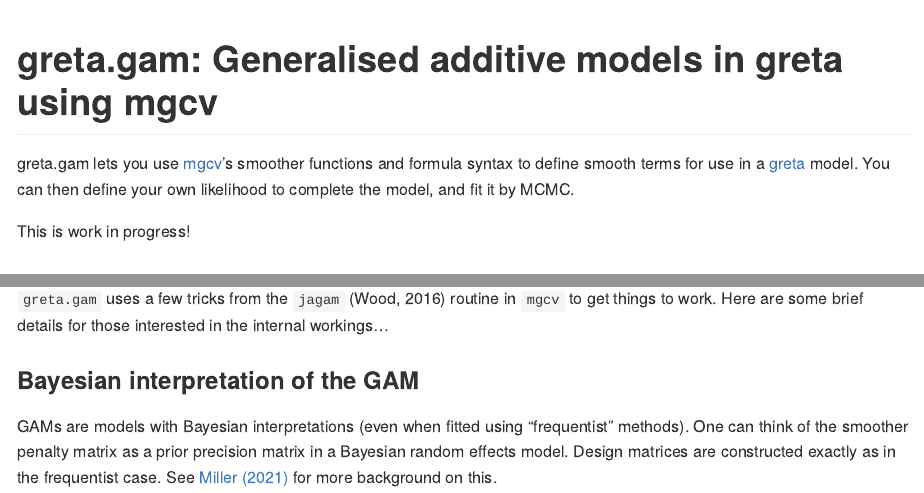
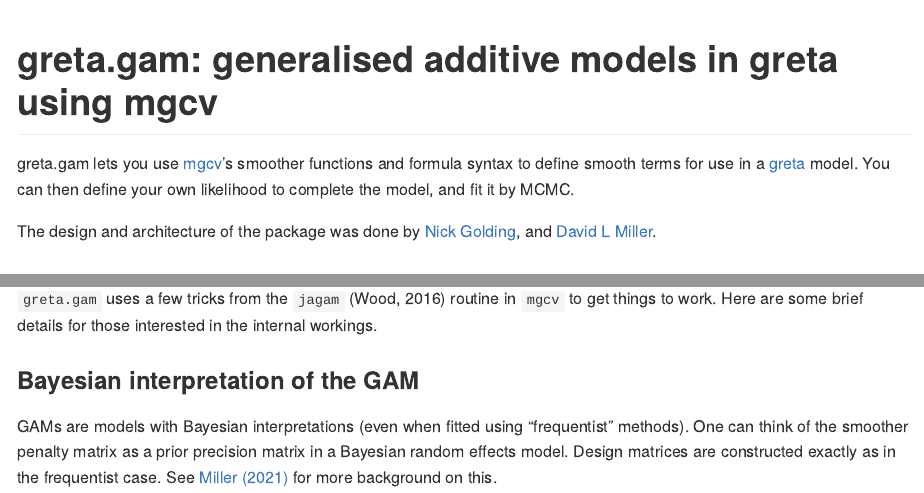
Before and after one commit to greta-dev/greta.gam, an R Markdown document (README.Rmd): the page in a window 1100 px wide, from its top, and a second part further down, joined at a grey line. The pictures show the output file README.md that the author committed with the source, drawn offline in the style of GitHub; long lines of code are wrapped; badge pictures from the web are left out.

Commit message:
Various small tweaks:
- Nick Tierney is now maintainer
- Acknowledge work of DL Miller and Golding
- Add example usage of jagam2greta
- Add more tests for evaluate_smooth
- Add test to capture warning if offset in formula

````diff
--- a/README.Rmd
+++ b/README.Rmd
@@ -13,7 +13,7 @@
 )
 ```
 
-# greta.gam: Generalised additive models in greta using mgcv
+# greta.gam: generalised additive models in greta using mgcv
 
 <!-- badges: start -->
 [![R-CMD-check](https://github.com/greta-dev/greta.gam/actions/workflows/R-CMD-check.yaml/badge.svg)](https://github.com/greta-dev/greta.gam/actions/workflows/R-CMD-check.yaml)
@@ -23,7 +23,7 @@
 greta.gam lets you use [mgcv](https://CRAN.R-project.org/package=mgcv)'s smoother functions and formula syntax to define smooth terms for use in a [greta](https://greta-dev.github.io/greta) model.
 You can then define your own likelihood to complete the model, and fit it by MCMC.
 
-This is work in progress!
+The design and architecture of the package was done by [Nick Golding](https://github.com/goldingn), and [David L Miller](https://github.com/dill).
 
 ## Example
 
@@ -77,7 +77,7 @@
 
 ## Brief technical details
 
-`greta.gam` uses a few tricks from the `jagam` (Wood, 2016) routine in `mgcv` to get things to work. Here are some brief details for those interested in the internal workings...
+`greta.gam` uses a few tricks from the `jagam` (Wood, 2016) routine in `mgcv` to get things to work. Here are some brief details for those interested in the internal workings.
 
 ### Bayesian interpretation of the GAM
 
````
Also changed, not shown: R/jagam2greta.R (+21 -0 lines), README.md, 7 other files.
